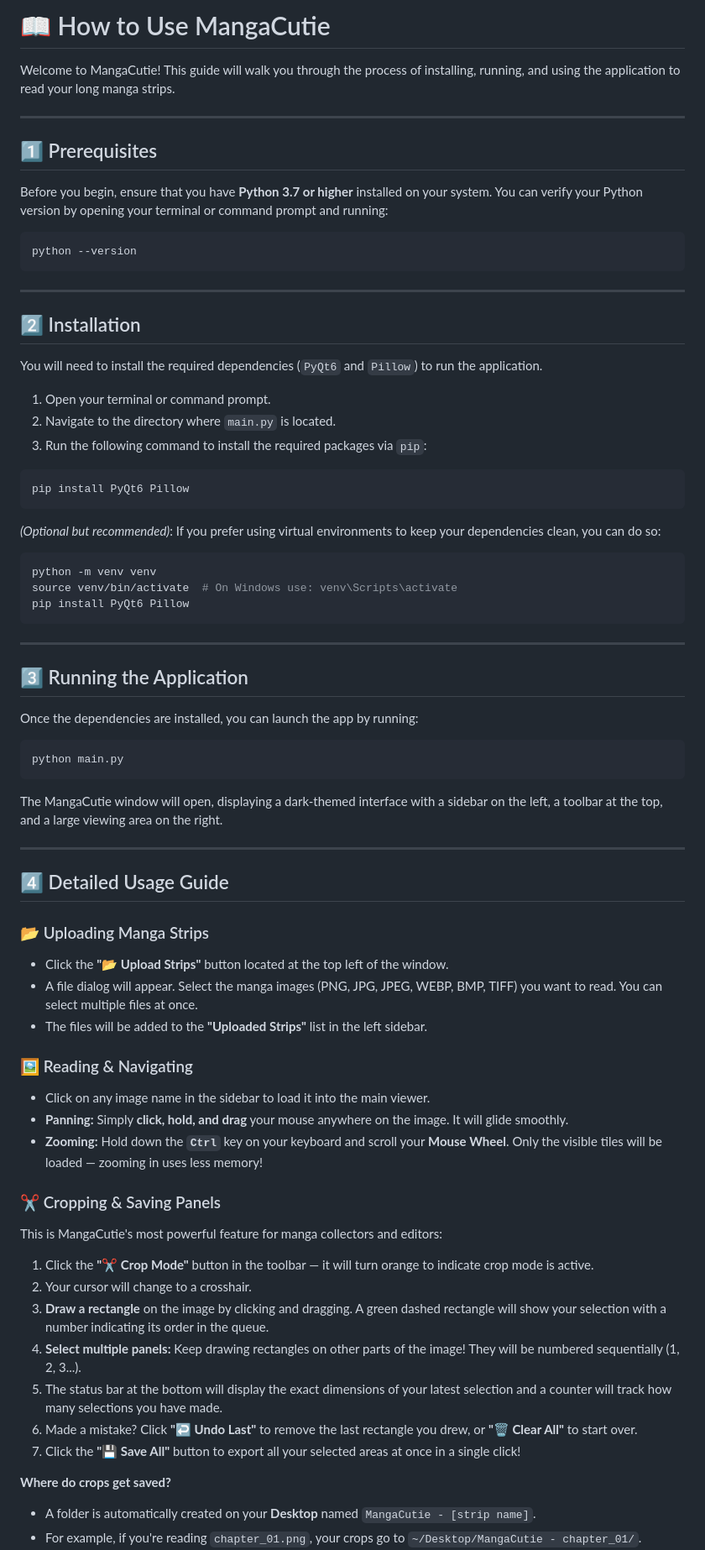
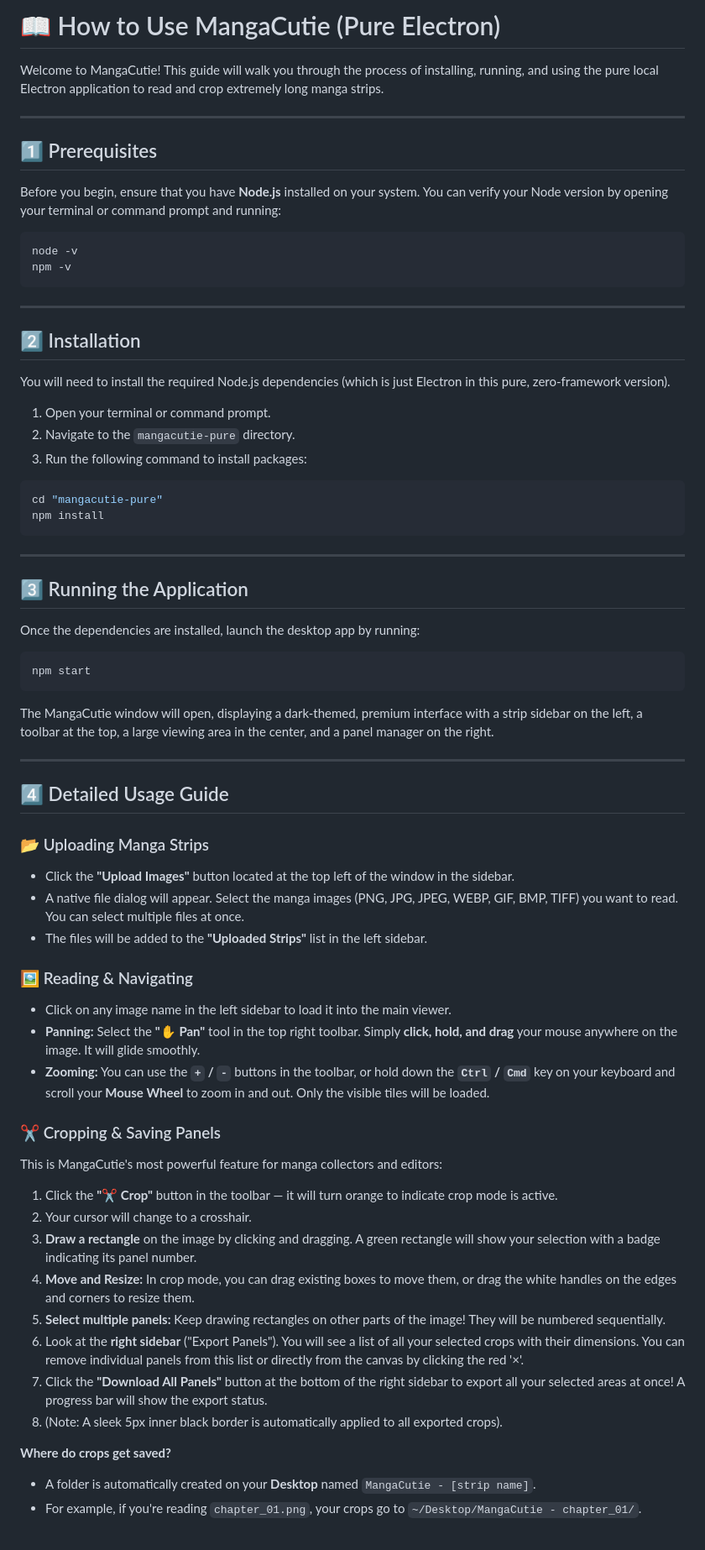
Before and after one commit to Starbird265/manga-cutie, a Markdown page: HOW_TO_USE.md, the part around one of its changes. Shown at 84% size. GitHub-like rendering.

Commit message:
Update HOW_TO_USE.md for pure Electron app

````diff
--- a/HOW_TO_USE.md
+++ b/HOW_TO_USE.md
@@ -1,74 +1,70 @@
-# 📖 How to Use MangaCutie
+# 📖 How to Use MangaCutie (Pure Electron)
 
-Welcome to MangaCutie! This guide will walk you through the process of installing, running, and using the application to read your long manga strips.
+Welcome to MangaCutie! This guide will walk you through the process of installing, running, and using the pure local Electron application to read and crop extremely long manga strips.
 
 ---
 
 ## 1️⃣ Prerequisites
 
-Before you begin, ensure that you have **Python 3.7 or higher** installed on your system.
-You can verify your Python version by opening your terminal or command prompt and running:
+Before you begin, ensure that you have **Node.js** installed on your system.
+You can verify your Node version by opening your terminal or command prompt and running:
 ```bash
-python --version
+node -v
+npm -v
 ```
 
 ---
 
 ## 2️⃣ Installation
 
-You will need to install the required dependencies (`PyQt6` and `Pillow`) to run the application.
+You will need to install the required Node.js dependencies (which is just Electron in this pure, zero-framework version).
 
 1. Open your terminal or command prompt.
-2. Navigate to the directory where `main.py` is located.
-3. Run the following command to install the required packages via `pip`:
+2. Navigate to the `mangacutie-pure` directory.
+3. Run the following command to install packages:
 
 ```bash
-pip install PyQt6 Pillow
-```
-
-*(Optional but recommended)*: If you prefer using virtual environments to keep your dependencies clean, you can do so:
-```bash
-python -m venv venv
-source venv/bin/activate  # On Windows use: venv\Scripts\activate
-pip install PyQt6 Pillow
+cd "mangacutie-pure"
+npm install
 ```
 
 ---
 
 ## 3️⃣ Running the Application
 
-Once the dependencies are installed, you can launch the app by running:
+Once the dependencies are installed, launch the desktop app by running:
 
 ```bash
-python main.py
+npm start
 ```
 
-The MangaCutie window will open, displaying a dark-themed interface with a sidebar on the left, a toolbar at the top, and a large viewing area on the right.
+The MangaCutie window will open, displaying a dark-themed, premium interface with a strip sidebar on the left, a toolbar at the top, a large viewing area in the center, and a panel manager on the right.
 
 ---
 
 ## 4️⃣ Detailed Usage Guide
 
 ### 📂 Uploading Manga Strips
-- Click the **"📂 Upload Strips"** button located at the top left of the window.
-- A file dialog will appear. Select the manga images (PNG, JPG, JPEG, WEBP, BMP, TIFF) you want to read. You can select multiple files at once.
+- Click the **"Upload Images"** button located at the top left of the window in the sidebar.
+- A native file dialog will appear. Select the manga images (PNG, JPG, JPEG, WEBP, GIF, BMP, TIFF) you want to read. You can select multiple files at once.
 - The files will be added to the **"Uploaded Strips"** list in the left sidebar.
 
 ### 🖼️ Reading & Navigating
-- Click on any image name in the sidebar to load it into the main viewer.
-- **Panning:** Simply **click, hold, and drag** your mouse anywhere on the image. It will glide smoothly.
-- **Zooming:** Hold down the **`Ctrl`** key on your keyboard and scroll your **Mouse Wheel**. Only the visible tiles will be loaded — zooming in uses less memory!
+- Click on any image name in the left sidebar to load it into the main viewer.
+- **Panning:** Select the **"✋ Pan"** tool in the top right toolbar. Simply **click, hold, and drag** your mouse anywhere on the image. It will glide smoothly.
+- **Zooming:** You can use the **`+` / `-`** buttons in the toolbar, or hold down the **`Ctrl` / `Cmd`** key on your keyboard and scroll your **Mouse Wheel** to zoom in and out. Only the visible tiles will be loaded.
 
 ### ✂️ Cropping & Saving Panels
 This is MangaCutie's most powerful feature for manga collectors and editors:
 
-1. Click the **"✂️ Crop Mode"** button in the toolbar — it will turn orange to indicate crop mode is active.
+1. Click the **"✂️ Crop"** button in the toolbar — it will turn orange to indicate crop mode is active.
 2. Your cursor will change to a crosshair.
-3. **Draw a rectangle** on the image by clicking and dragging. A green dashed rectangle will show your selection with a number indicating its order in the queue.
-4. **Select multiple panels:** Keep drawing rectangles on other parts of the image! They will be numbered sequentially (1, 2, 3...).
-5. The status bar at the bottom will display the exact dimensions of your latest selection and a counter will track how many selections you have made.
-6. Made a mistake? Click **"↩ Undo Last"** to remove the last rectangle you drew, or **"🗑 Clear All"** to start over.
-7. Click the **"💾 Save All"** button to export all your selected areas at once in a single click!
+3. **Draw a rectangle** on the image by clicking and dragging. A green rectangle will show your selection with a badge indicating its panel number.
+4. **Move and Resize:** In crop mode, you can drag existing boxes to move them, or drag the white handles on the edges and corners to resize them.
+5. **Select multiple panels:** Keep drawing rectangles on other parts of the image! They will be numbered sequentially.
+6. Look at the **right sidebar** ("Export Panels"). You will see a list of all your selected crops with their dimensions. You can remove individual panels from this list or directly from the canvas by clicking the red '×'.
+7. Click the **"Download All Panels"** button at the bottom of the right sidebar to export all your selected areas at once! A progress bar will show the export status.
+8. (Note: A sleek 5px inner black border is automatically applied to all exported crops).
 
 **Where do crops get saved?**
 - A folder is automatically created on your **Desktop** named `MangaCutie - [strip name]`.
````
Also changed, not shown: other parts of HOW_TO_USE.md (+10 -25 lines).
